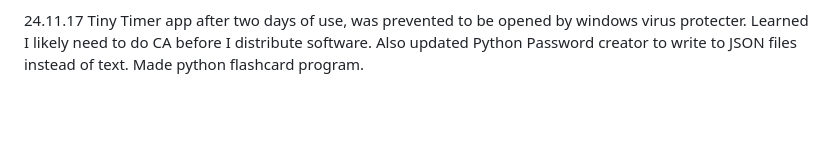
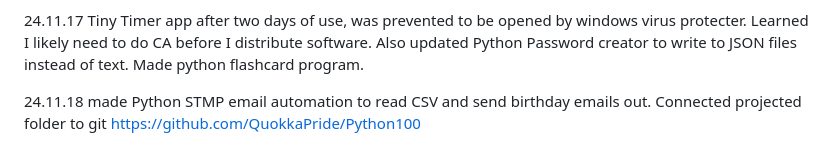
Before and after one commit to QuokkaPride/DevonSaliga, a Markdown page: README.md, the part around the change. Drawn GitHub-style; blank space fills up the shorter version.

```diff
--- a/README.md
+++ b/README.md
@@ -86,3 +86,5 @@ I am starting late in life, but that won't stop me.
 24.11.16 Python password creator
 
 24.11.17 Tiny Timer app after two days of use, was prevented to be opened by windows virus protecter. Learned I likely need to do CA before I distribute software. Also updated Python Password creator to write to JSON files instead of text. Made python flashcard program.
+
+24.11.18 made Python STMP email automation to read CSV and send birthday emails out. Connected projected folder to git https://github.com/QuokkaPride/Python100
```
